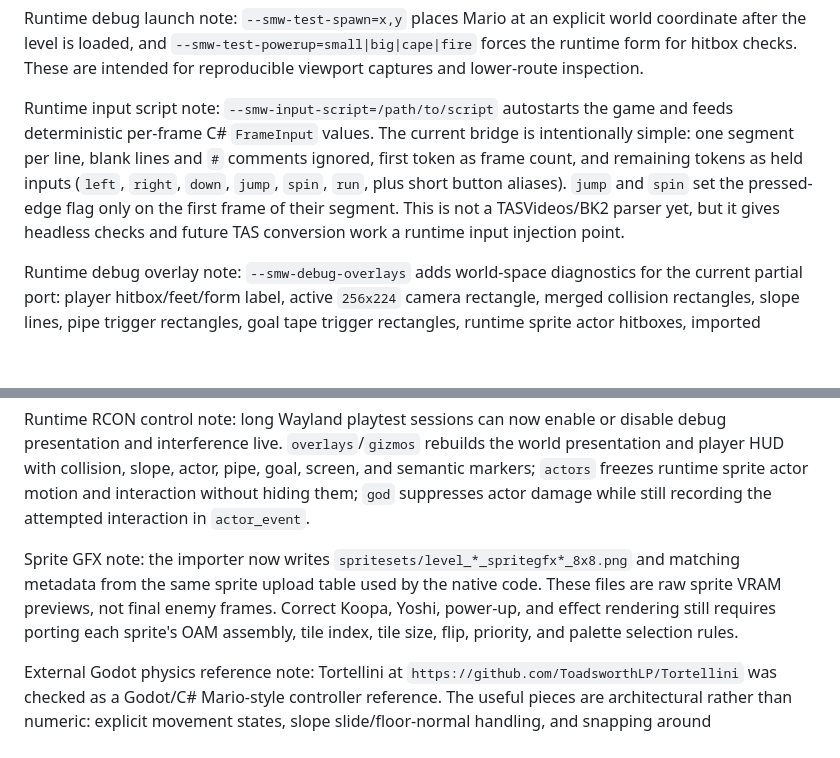
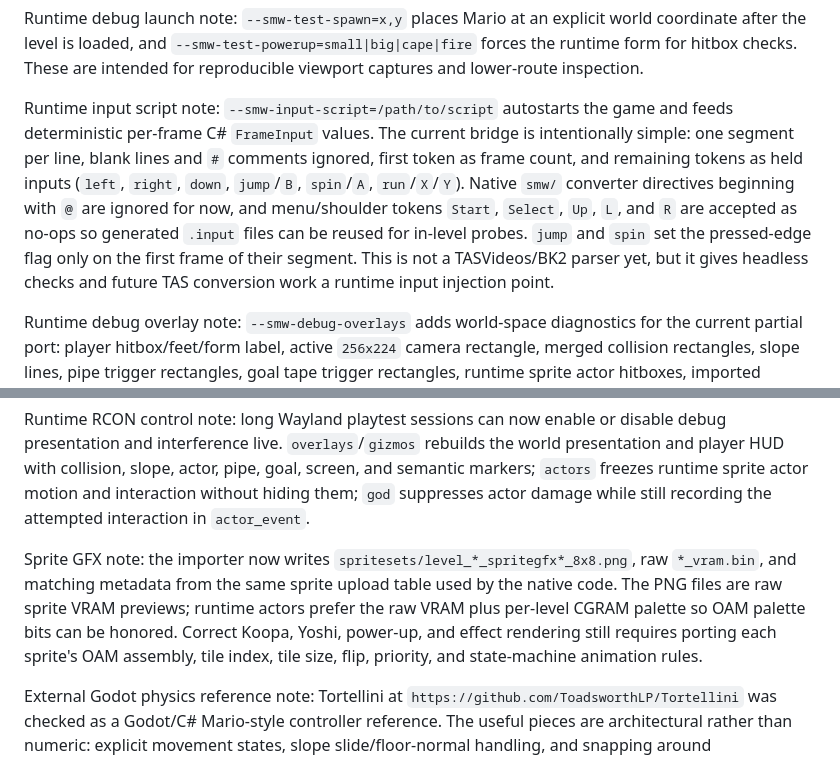
Before and after one commit to sabino/open-platformer-runtime, a Markdown page: docs/REFERENCE.md, 2 parts joined by grey strips. GitHub-like rendering; blank space fills up the shorter version.

Commit message:
Document current slope and sprite runtime notes

```diff
--- a/docs/REFERENCE.md
+++ b/docs/REFERENCE.md
@@ -51,7 +51,7 @@ Runtime viewport note: the game scene now uses a `256x224` logical viewport, mat
 
 Runtime debug launch note: `--smw-test-spawn=x,y` places Mario at an explicit world coordinate after the level is loaded, and `--smw-test-powerup=small|big|cape|fire` forces the runtime form for hitbox checks. These are intended for reproducible viewport captures and lower-route inspection.
 
-Runtime input script note: `--smw-input-script=/path/to/script` autostarts the game and feeds deterministic per-frame C# `FrameInput` values. The current bridge is intentionally simple: one segment per line, blank lines and `#` comments ignored, first token as frame count, and remaining tokens as held inputs (`left`, `right`, `down`, `jump`, `spin`, `run`, plus short button aliases). `jump` and `spin` set the pressed-edge flag only on the first frame of their segment. This is not a TASVideos/BK2 parser yet, but it gives headless checks and future TAS conversion work a runtime input injection point.
+Runtime input script note: `--smw-input-script=/path/to/script` autostarts the game and feeds deterministic per-frame C# `FrameInput` values. The current bridge is intentionally simple: one segment per line, blank lines and `#` comments ignored, first token as frame count, and remaining tokens as held inputs (`left`, `right`, `down`, `jump`/`B`, `spin`/`A`, `run`/`X`/`Y`). Native `smw/` converter directives beginning with `@` are ignored for now, and menu/shoulder tokens `Start`, `Select`, `Up`, `L`, and `R` are accepted as no-ops so generated `.input` files can be reused for in-level probes. `jump` and `spin` set the pressed-edge flag only on the first frame of their segment. This is not a TASVideos/BK2 parser yet, but it gives headless checks and future TAS conversion work a runtime input injection point.
 
 Runtime debug overlay note: `--smw-debug-overlays` adds world-space diagnostics for the current partial port: player hitbox/feet/form label, active `256x224` camera rectangle, merged collision rectangles, slope lines, pipe trigger rectangles, goal tape trigger rectangles, runtime sprite actor hitboxes, imported sprite/object markers, screen boundaries, and coin/block markers inferred from generated Map16 tile sources. The debug HUD also reports the Map16 coordinate, tile ID, collision role, and source label under Mario's feet. These gizmos are debugging aids for comparing importer placement and collision behavior; they are not game objects and should stay disabled for normal playtests.
 
@@ -67,7 +67,7 @@ Runtime RCON capture note: the loopback debug server supports `snapshot`/`captur
 
 Runtime RCON control note: long Wayland playtest sessions can now enable or disable debug presentation and interference live. `overlays`/`gizmos` rebuilds the world presentation and player HUD with collision, slope, actor, pipe, goal, screen, and semantic markers; `actors` freezes runtime sprite actor motion and interaction without hiding them; `god` suppresses actor damage while still recording the attempted interaction in `actor_event`.
 
-Sprite GFX note: the importer now writes `spritesets/level_*_spritegfx*_8x8.png` and matching metadata from the same sprite upload table used by the native code. These files are raw sprite VRAM previews, not final enemy frames. Correct Koopa, Yoshi, power-up, and effect rendering still requires porting each sprite's OAM assembly, tile index, tile size, flip, priority, and palette selection rules.
+Sprite GFX note: the importer now writes `spritesets/level_*_spritegfx*_8x8.png`, raw `*_vram.bin`, and matching metadata from the same sprite upload table used by the native code. The PNG files are raw sprite VRAM previews; runtime actors prefer the raw VRAM plus per-level CGRAM palette so OAM palette bits can be honored. Correct Koopa, Yoshi, power-up, and effect rendering still requires porting each sprite's OAM assembly, tile index, tile size, flip, priority, and state-machine animation rules.
 
 External Godot physics reference note: Tortellini at `https://github.com/ToadsworthLP/Tortellini` was checked as a Godot/C# Mario-style controller reference. The useful pieces are architectural rather than numeric: explicit movement states, slope slide/floor-normal handling, and snapping around `MoveAndSlide`. Its Godot 3-era 3D implementation and exported feel constants are not used as the source of truth for this 2D classic-platformer-compatible runtime; the native SMW tables remain the target.
 
```
Also changed, not shown: other parts of docs/REFERENCE.md (+2 -2 lines), docs/PHYSICS.md (+2 -2 lines).
